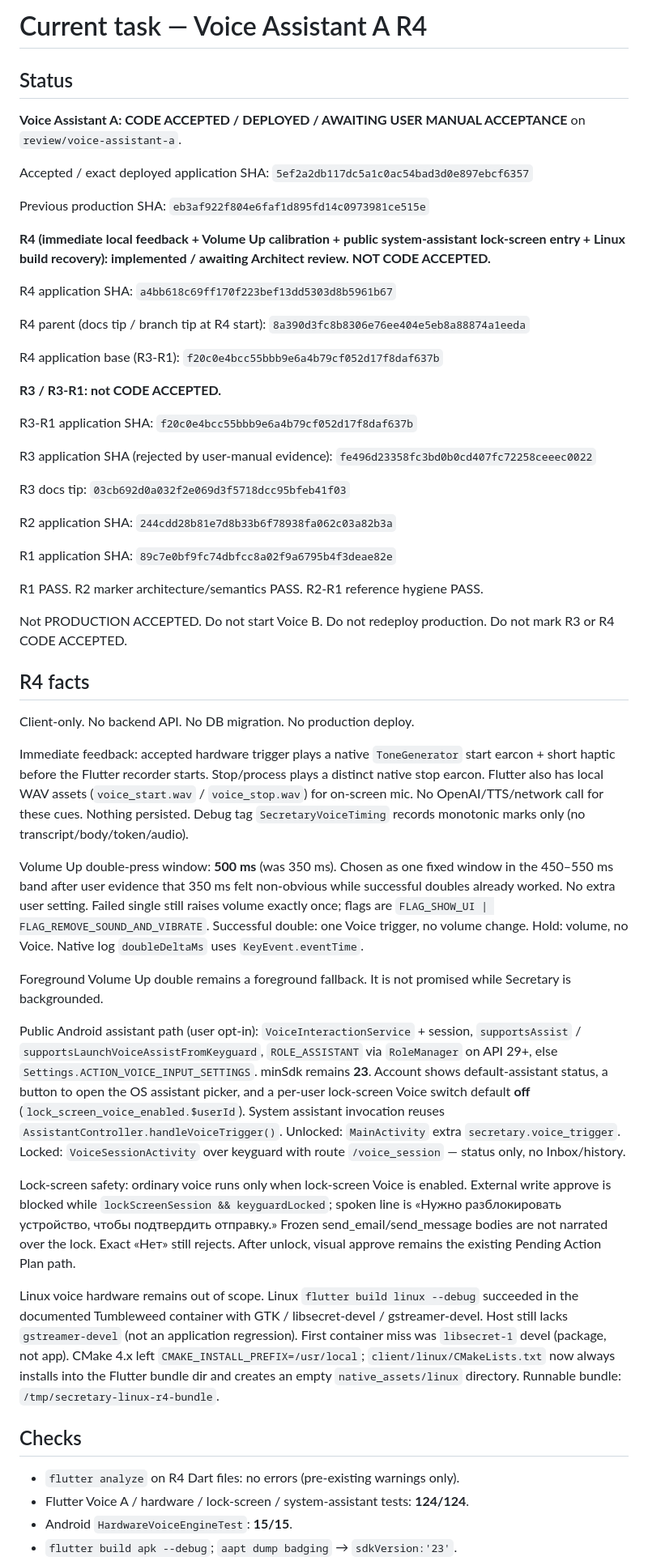
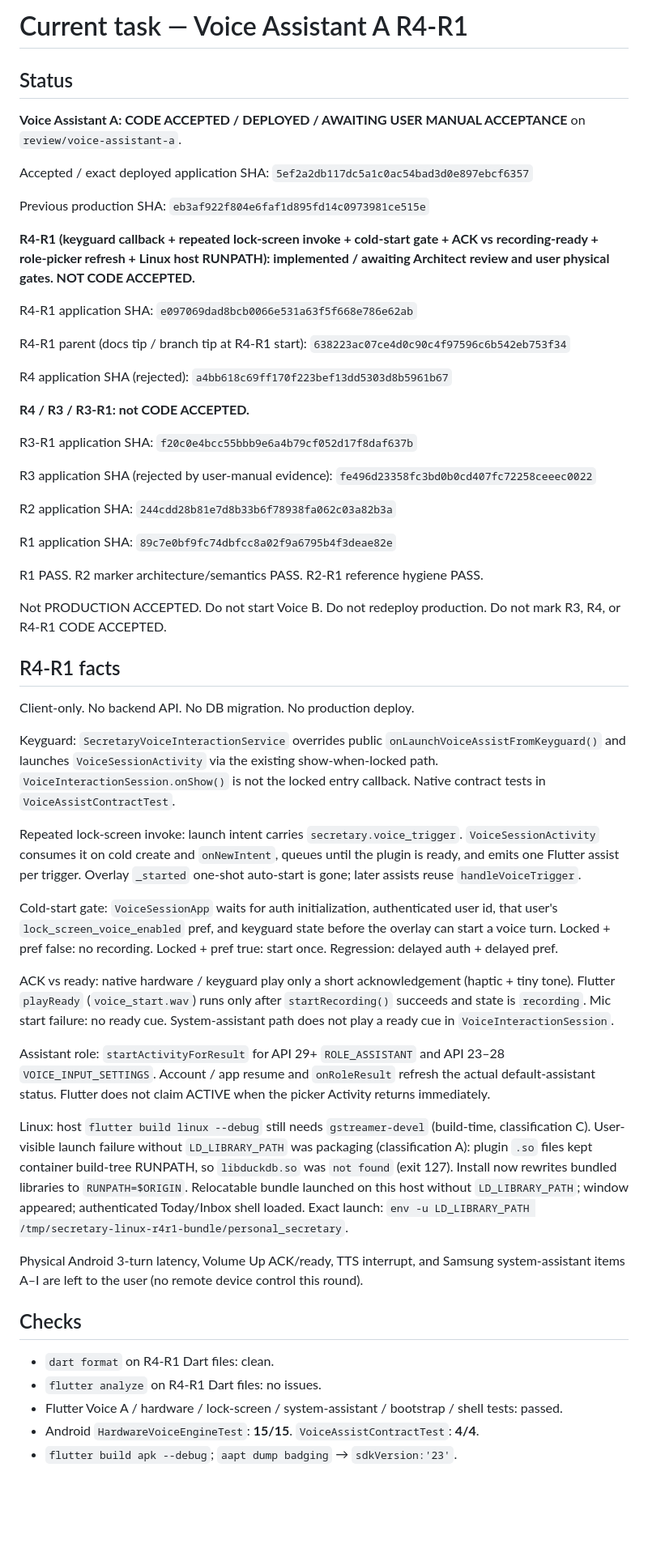
Before and after one commit to d-yacenko/secretary, a Markdown page: CURRENT_TASK.md, the part around one of its changes. Shown at 81% size. Drawn GitHub-style; blank space fills up the shorter version.

Commit message:
Record Voice Assistant A R4-R1 awaiting Architect review and user physical gates.
Co-authored-by: Cursor <cursoragent@cursor.com>

```diff
--- a/CURRENT_TASK.md
+++ b/CURRENT_TASK.md
@@ -1,4 +1,4 @@
-# Current task — Voice Assistant A R4
+# Current task — Voice Assistant A R4-R1
 
 ## Status
 
@@ -8,21 +8,19 @@ Accepted / exact deployed application SHA: `5ef2a2db117dc5a1c0ac54bad3d0e897ebcf
 
 Previous production SHA: `eb3af922f804e6faf1d895fd14c0973981ce515e`
 
-**R4 (immediate local feedback + Volume Up calibration + public system-assistant lock-screen entry + Linux build recovery): implemented / awaiting Architect review. NOT CODE ACCEPTED.**
+**R4-R1 (keyguard callback + repeated lock-screen invoke + cold-start gate + ACK vs recording-ready + role-picker refresh + Linux host RUNPATH): implemented / awaiting Architect review and user physical gates. NOT CODE ACCEPTED.**
 
-R4 application SHA: `a4bb618c69ff170f223bef13dd5303d8b5961b67`
+R4-R1 application SHA: `e097069dad8bcb0066e531a63f5f668e786e62ab`
 
-R4 parent (docs tip / branch tip at R4 start): `8a390d3fc8b8306e76ee404e5eb8a88874a1eeda`
+R4-R1 parent (docs tip / branch tip at R4-R1 start): `638223ac07ce4d0c90c4f97596c6b542eb753f34`
 
-R4 application base (R3-R1): `f20c0e4bcc55bbb9e6a4b79cf052d17f8daf637b`
+R4 application SHA (rejected): `a4bb618c69ff170f223bef13dd5303d8b5961b67`
 
-**R3 / R3-R1: not CODE ACCEPTED.**
+**R4 / R3 / R3-R1: not CODE ACCEPTED.**
 
 R3-R1 application SHA: `f20c0e4bcc55bbb9e6a4b79cf052d17f8daf637b`
 
 R3 application SHA (rejected by user-manual evidence): `fe496d23358fc3bd0b0cd407fc72258ceeec0022`
-
-R3 docs tip: `03cb692d0a032f2e069d3f5718dcc95bfeb41f03`
 
 R2 application SHA: `244cdd28b81e7d8b33b6f78938fa062c03a82b3a`
 
@@ -30,27 +28,30 @@ R1 application SHA: `89c7e0bf9fc74dbfcc8a02f9a6795b4f3deae82e`
 
 R1 PASS. R2 marker architecture/semantics PASS. R2-R1 reference hygiene PASS.
 
-Not PRODUCTION ACCEPTED. Do not start Voice B. Do not redeploy production. Do not mark R3 or R4 CODE ACCEPTED.
+Not PRODUCTION ACCEPTED. Do not start Voice B. Do not redeploy production. Do not mark R3, R4, or R4-R1 CODE ACCEPTED.
 
-## R4 facts
+## R4-R1 facts
 
 Client-only. No backend API. No DB migration. No production deploy.
 
-Immediate feedback: accepted hardware trigger plays a native `ToneGenerator` start earcon + short haptic before the Flutter recorder starts. Stop/process plays a distinct native stop earcon. Flutter also has local WAV assets (`voice_start.wav` / `voice_stop.wav`) for on-screen mic. No OpenAI/TTS/network call for these cues. Nothing persisted. Debug tag `SecretaryVoiceTiming` records monotonic marks only (no transcript/body/token/audio).
+Keyguard: `SecretaryVoiceInteractionService` overrides public `onLaunchVoiceAssistFromKeyguard()` and launches `VoiceSessionActivity` via the existing show-when-locked path. `VoiceInteractionSession.onShow()` is not the locked entry callback. Native contract tests in `VoiceAssistContractTest`.
 
-Volume Up double-press window: **500 ms** (was 350 ms). Chosen as one fixed window in the 450–550 ms band after user evidence that 350 ms felt non-obvious while successful doubles already worked. No extra user setting. Failed single still raises volume exactly once; flags are `FLAG_SHOW_UI | FLAG_REMOVE_SOUND_AND_VIBRATE`. Successful double: one Voice trigger, no volume change. Hold: volume, no Voice. Native log `doubleDeltaMs` uses `KeyEvent.eventTime`.
+Repeated lock-screen invoke: launch intent carries `secretary.voice_trigger`. `VoiceSessionActivity` consumes it on cold create and `onNewIntent`, queues until the plugin is ready, and emits one Flutter assist per trigger. Overlay `_started` one-shot auto-start is gone; later assists reuse `handleVoiceTrigger`.
 
-Foreground Volume Up double remains a foreground fallback. It is not promised while Secretary is backgrounded.
+Cold-start gate: `VoiceSessionApp` waits for auth initialization, authenticated user id, that user's `lock_screen_voice_enabled` pref, and keyguard state before the overlay can start a voice turn. Locked + pref false: no recording. Locked + pref true: start once. Regression: delayed auth + delayed pref.
 
-Public Android assistant path (user opt-in): `VoiceInteractionService` + session, `supportsAssist` / `supportsLaunchVoiceAssistFromKeyguard`, `ROLE_ASSISTANT` via `RoleManager` on API 29+, else `Settings.ACTION_VOICE_INPUT_SETTINGS`. minSdk remains **23**. Account shows default-assistant status, a button to open the OS assistant picker, and a per-user lock-screen Voice switch default **off** (`lock_screen_voice_enabled.$userId`). System assistant invocation reuses `AssistantController.handleVoiceTrigger()`. Unlocked: `MainActivity` extra `secretary.voice_trigger`. Locked: `VoiceSessionActivity` over keyguard with route `/voice_session` — status only, no Inbox/history.
+ACK vs ready: native hardware / keyguard play only a short acknowledgement (haptic + tiny tone). Flutter `playReady` (`voice_start.wav`) runs only after `startRecording()` succeeds and state is `recording`. Mic start failure: no ready cue. System-assistant path does not play a ready cue in `VoiceInteractionSession`.
 
-Lock-screen safety: ordinary voice runs only when lock-screen Voice is enabled. External write approve is blocked while `lockScreenSession && keyguardLocked`; spoken line is «Нужно разблокировать устройство, чтобы подтвердить отправку.» Frozen send_email/send_message bodies are not narrated over the lock. Exact «Нет» still rejects. After unlock, visual approve remains the existing Pending Action Plan path.
+Assistant role: `startActivityForResult` for API 29+ `ROLE_ASSISTANT` and API 23–28 `VOICE_INPUT_SETTINGS`. Account / app resume and `onRoleResult` refresh the actual default-assistant status. Flutter does not claim ACTIVE when the picker Activity returns immediately.
 
-Linux voice hardware remains out of scope. Linux `flutter build linux --debug` succeeded in the documented Tumbleweed container with GTK / libsecret-devel / gstreamer-devel. Host still lacks `gstreamer-devel` (not an application regression). First container miss was `libsecret-1` devel (package, not app). CMake 4.x left `CMAKE_INSTALL_PREFIX=/usr/local`; `client/linux/CMakeLists.txt` now always installs into the Flutter bundle dir and creates an empty `native_assets/linux` directory. Runnable bundle: `/tmp/secretary-linux-r4-bundle`.
+Linux: host `flutter build linux --debug` still needs `gstreamer-devel` (build-time, classification C). User-visible launch failure without `LD_LIBRARY_PATH` was packaging (classification A): plugin `.so` files kept container build-tree RUNPATH, so `libduckdb.so` was `not found` (exit 127). Install now rewrites bundled libraries to `RUNPATH=$ORIGIN`. Relocatable bundle launched on this host without `LD_LIBRARY_PATH`; window appeared; authenticated Today/Inbox shell loaded. Exact launch: `env -u LD_LIBRARY_PATH /tmp/secretary-linux-r4r1-bundle/personal_secretary`.
+
+Physical Android 3-turn latency, Volume Up ACK/ready, TTS interrupt, and Samsung system-assistant items A–I are left to the user (no remote device control this round).
 
 ## Checks
 
-- `flutter analyze` on R4 Dart files: no errors (pre-existing warnings only).
-- Flutter Voice A / hardware / lock-screen / system-assistant tests: **124/124**.
-- Android `HardwareVoiceEngineTest`: **15/15**.
+- `dart format` on R4-R1 Dart files: clean.
+- `flutter analyze` on R4-R1 Dart files: no issues.
+- Flutter Voice A / hardware / lock-screen / system-assistant / bootstrap / shell tests: passed.
+- Android `HardwareVoiceEngineTest`: **15/15**. `VoiceAssistContractTest`: **4/4**.
 - `flutter build apk --debug`; `aapt dump badging` → `sdkVersion:'23'`.
```
Also changed, not shown: other parts of CURRENT_TASK.md (+2 -6 lines), DECISIONS.md (+2 -2 lines), PROJECT_STATE.md (+1 -1 lines).
